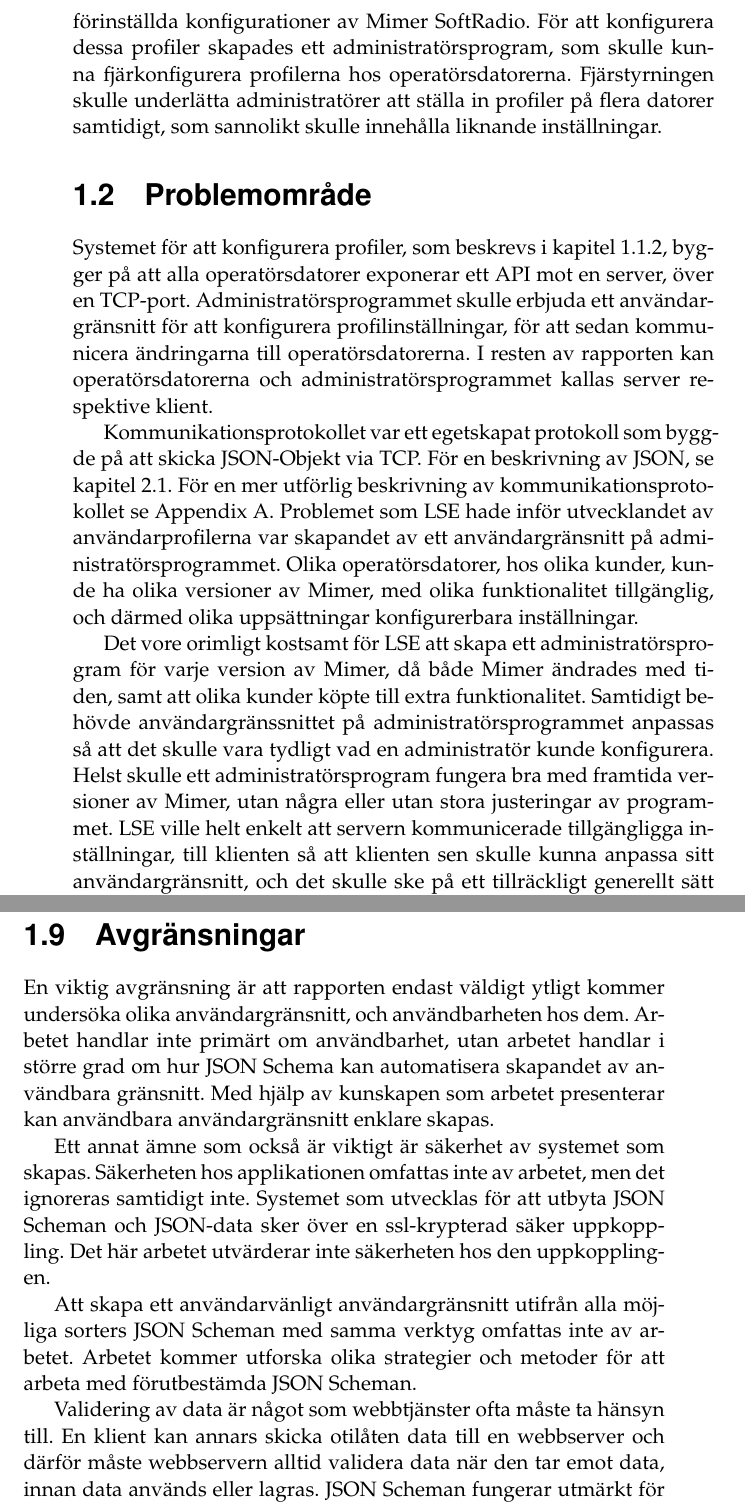
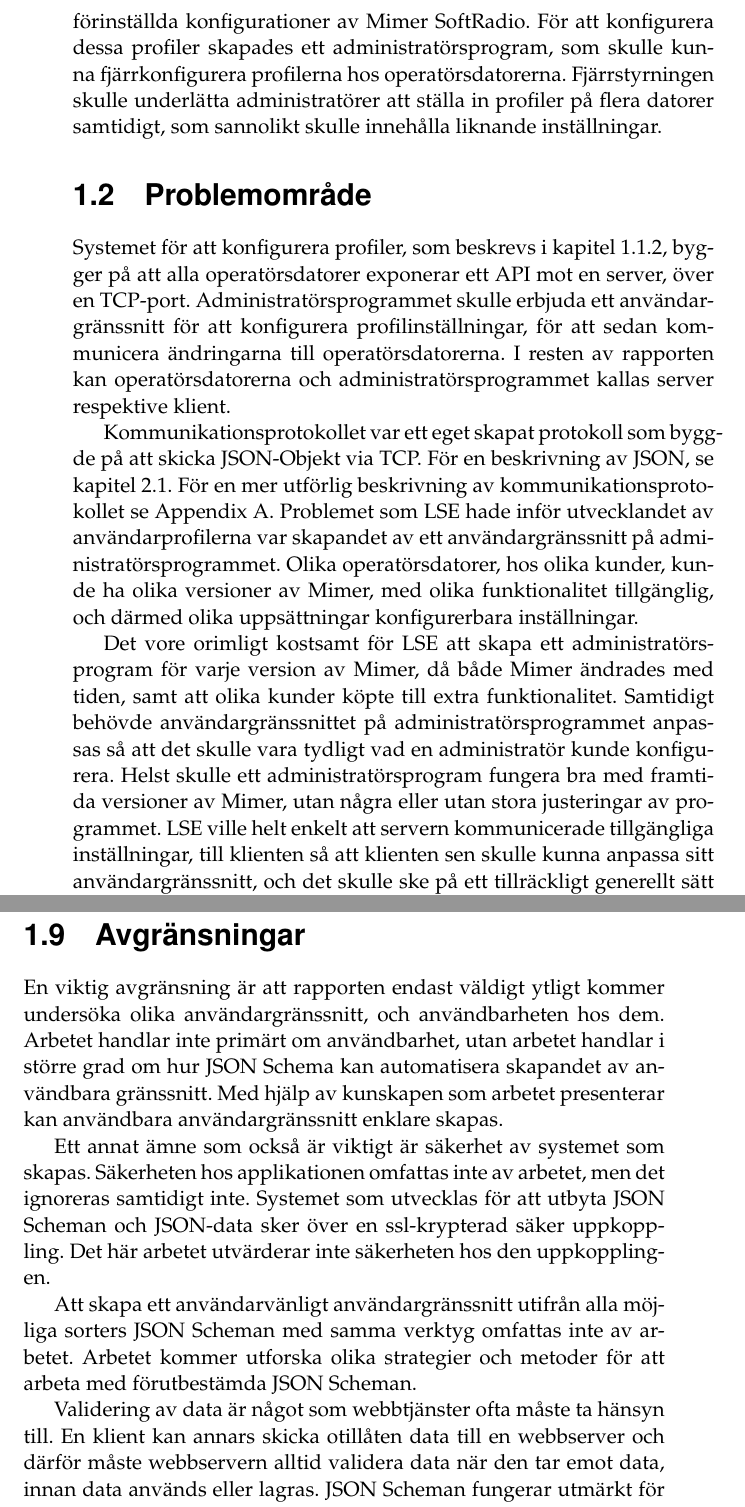
Before and after one commit to juliuscc/kth-ii143x, a LaTeX thesis (forstudie.tex, which reads tex/1-introduktion.tex): two parts of pages 7 and 10 of 16, joined at a grey line, cut so that both start at the same text. The pictures show the PDF file forstudie.pdf that the author committed with the source.

Commit message:
Spell check

```diff
--- a/tex/1-introduktion.tex
+++ b/tex/1-introduktion.tex
@@ -7,43 +7,43 @@ Det här kapitlet beskriver bakgrunden till varför och i vilka ämnesområden a
 
 \subsection{JSON och JSON Schema}
 \label{sec:intro:json}
-JavaScript Object Notation \textit{(JSON)} är ett texbaserat dataformat för att utbyta data mellan webbtjänster. Till skillnad mot andra alternativ, som exempelvis XML, är det både läsbart för människor och datorer, samtidigt som det är väldigt kompakt, vilket är en anledning till att det är ett av de mest populäraste dataformaten för datautbyte mellan webbtjänster. \cite{Pezoa2016} JSON utvecklades med inspiration till språket ECMAScript \textit{(JavaScript)} men samtidigt programmeringsspråksoberoende, vilket lett till att implementationer för att generera och parsa JSON finns tillgängliga i många olika programmeringsspråk \cite{ECMA2013}. ECMAScript är ett språk som stöds av alla moderna webbläsare, och har därför blivit en kärnteknik för webben.
+JavaScript Object Notation \textit{(JSON)} är ett textbaserat dataformat för att utbyta data mellan webbtjänster. Till skillnad mot andra alternativ, som exempelvis XML, är det både läsbart för människor och datorer, samtidigt som det är väldigt kompakt, vilket är en anledning till att det är ett av de mest populäraste dataformaten för datautbyte mellan webbtjänster. \cite{Pezoa2016} JSON utvecklades med inspiration till språket ECMAScript \textit{(JavaScript)} men samtidigt programmeringsspråksoberoende, vilket lett till att implementationer för att generera och parsa JSON finns tillgängliga i många olika programmeringsspråk \cite{ECMA2013}. ECMAScript är ett språk som stöds av alla moderna webbläsare, och har därför blivit en kärnteknik för webben.
 
-Trots att JSON är det populäraste dataformatet för datautbyte mellan webbtjänster saknas det ett väletablerat standariserat ramverk för metadata-definition \cite{Pezoa2016}. En väldigt lovande formell standard är JSON Schema, vilket är ett ramverk som fortfarande utvecklas av Internet Engineering Task Force \textit{(IETF)}. JSON Schema är ett ramverk för att beskriva och annotera JSON-data \cite{A.Wright}. Kapitel \ref{sec:teori} beskriver JSON och JSON Schema i mer detalj.
+Trots att JSON är det populäraste dataformatet för datautbyte mellan webbtjänster saknas det ett väletablerat standardiserat ramverk för metadata-definition \cite{Pezoa2016}. En väldigt lovande formell standard är JSON Schema, vilket är ett ramverk som fortfarande utvecklas av Internet Engineering Task Force \textit{(IETF)}. JSON Schema är ett ramverk för att beskriva och annotera JSON-data \cite{A.Wright}. Kapitel \ref{sec:teori} beskriver JSON och JSON Schema i mer detalj.
 
 \subsection{Mimer SoftRadio}
 \label{sec:intro:mimer}
-Arbetet utfördes hos LS Elektronik AB \textit{(LSE)}, som är ett tekniskt företag, som utvecklar och tillverkar elektroniska produkter \cite{Ehne}. LSE erbjuder bland annat ett radiosystem som heter Mimer SoftRadio vilket kan användas för att ansluta ett flertal annars inkompatibla radioenheter i ett och samma system, samt fjärstyra radioenheterna från en persondator med ett klientprogram. I resten av rapporten kan datorn med klientprogrammet kallas operatörsdator, där användaren kan kallas operatör.
+Arbetet utfördes hos LS Elektronik AB \textit{(LSE)}, som är ett tekniskt företag, som utvecklar och tillverkar elektroniska produkter \cite{Ehne}. LSE erbjuder bland annat ett radiosystem som heter Mimer SoftRadio vilket kan användas för att ansluta ett flertal annars inkompatibla radioenheter i ett och samma system, samt fjärrstyra radioenheterna från en persondator med ett klientprogram. I resten av rapporten kan datorn med klientprogrammet kallas operatörsdator, där användaren kan kallas operatör.
 
 Mimer SoftRadio är ett program med väldigt många möjliga inställningar. I många fall är dessa inställningar för komplexa för de vanliga operatörerna att redigera själva, så därför brukar vissa kunder låsa redigeringsmöjligheterna, och bara tillåta vissa administratörer att ställa in alla inställningar på rätt sätt. Det finns också kundfall där flera operatörer använder samma dator, vid olika tidpunkter. Ett förekommande kundfall är att en operatör jobbade dagtid med att leda och organisera dagsarbete, medan en annan operatör tar över nattskiftet för att övervaka många fler radioenheter.
 
-För att förenkla dessa två kundfall påbörjade LSE utvecklingen av funktionalitet som skulle erbjuda användare att spara uppsättningar av inställningar i olika \textit{profiler}. Det skulle gå att enkelt byta mellan flera förinställda konfigurationer av Mimer SoftRadio. För att konfigurera dessa profiler skapades ett administratörsprogram, som skulle kunna fjärkonfigurera profilerna hos operatörsdatorerna. Fjärstyrningen skulle underlätta administratörer att ställa in profiler på flera datorer samtidigt, som sannolikt skulle innehålla liknande inställningar.
+För att förenkla dessa två kundfall påbörjade LSE utvecklingen av funktionalitet som skulle erbjuda användare att spara uppsättningar av inställningar i olika \textit{profiler}. Det skulle gå att enkelt byta mellan flera förinställda konfigurationer av Mimer SoftRadio. För att konfigurera dessa profiler skapades ett administratörsprogram, som skulle kunna fjärrkonfigurera profilerna hos operatörsdatorerna. Fjärrstyrningen skulle underlätta administratörer att ställa in profiler på flera datorer samtidigt, som sannolikt skulle innehålla liknande inställningar.
 
 \section{Problemområde}
 \label{sec:intro:problemområde}
-Systemet för att konfigurera profiler, som beskrevs i kapitel \ref{sec:intro:mimer}, bygger på att alla operatörsdatorer exponerar ett API mot en server, över en TCP-port. Administratörsprogrammet skulle erbjuda ett användargränsnitt för att konfigurera profilinställningar, för att sedan kommunicera ändringarna till operatörsdatorerna. I resten av rapporten kan operatörsdatorerna och administratörsprogrammet kallas server respektive klient.
+Systemet för att konfigurera profiler, som beskrevs i kapitel \ref{sec:intro:mimer}, bygger på att alla operatörsdatorer exponerar ett API mot en server, över en TCP-port. Administratörsprogrammet skulle erbjuda ett användargränssnitt för att konfigurera profilinställningar, för att sedan kommunicera ändringarna till operatörsdatorerna. I resten av rapporten kan operatörsdatorerna och administratörsprogrammet kallas server respektive klient.
 
-Kommunikationsprotokollet var ett egetskapat protokoll som byggde på att skicka JSON-Objekt via TCP. För en beskrivning av JSON, se kapitel \ref{sec:teori:json}. För en mer utförlig beskrivning av kommunikationsprotokollet se Appendix \ref{appendix:api-beskrivning}. Problemet som LSE hade inför utvecklandet av användarprofilerna var skapandet av ett användargränsnitt på administratörsprogrammet. Olika operatörsdatorer, hos olika kunder, kunde ha olika versioner av Mimer, med olika funktionalitet tillgänglig, och därmed olika uppsättningar konfigurerbara inställningar.
+Kommunikationsprotokollet var ett eget skapat protokoll som byggde på att skicka JSON-Objekt via TCP. För en beskrivning av JSON, se kapitel \ref{sec:teori:json}. För en mer utförlig beskrivning av kommunikationsprotokollet se Appendix \ref{appendix:api-beskrivning}. Problemet som LSE hade inför utvecklandet av användarprofilerna var skapandet av ett användargränssnitt på administratörsprogrammet. Olika operatörsdatorer, hos olika kunder, kunde ha olika versioner av Mimer, med olika funktionalitet tillgänglig, och därmed olika uppsättningar konfigurerbara inställningar.
 
-Det vore orimligt kostsamt för LSE att skapa ett administratörsprogram för varje version av Mimer, då både Mimer ändrades med tiden, samt att olika kunder köpte till extra funktionalitet. Samtidigt behövde användargränssnittet på administratörsprogrammet anpassas så att det skulle vara tydligt vad en administratör kunde konfigurera. Helst skulle ett administratörsprogram fungera bra med framtida versioner av Mimer, utan några eller utan stora justeringar av programmet. LSE ville helt enkelt att servern kommunicerade tillgängligga inställningar, till klienten så att klienten sen skulle kunna anpassa sitt användargränsnitt, och det skulle ske på ett tillräckligt generellt sätt att administratörsprogrammet var framtidssäkert för framtida version av Mimer.
+Det vore orimligt kostsamt för LSE att skapa ett administratörsprogram för varje version av Mimer, då både Mimer ändrades med tiden, samt att olika kunder köpte till extra funktionalitet. Samtidigt behövde användargränssnittet på administratörsprogrammet anpassas så att det skulle vara tydligt vad en administratör kunde konfigurera. Helst skulle ett administratörsprogram fungera bra med framtida versioner av Mimer, utan några eller utan stora justeringar av programmet. LSE ville helt enkelt att servern kommunicerade tillgängliga inställningar, till klienten så att klienten sen skulle kunna anpassa sitt användargränssnitt, och det skulle ske på ett tillräckligt generellt sätt att administratörsprogrammet var framtidssäkert för framtida version av Mimer.
 
 \section{Problem}
 \label{sec:intro:problem}
-Vilka svårigheter finns det med att använda JSON Schema för att automatisk generera ett användargränsnitt, är det möjligt, samt hur generella JSON Scheman går det att använda sig av?
+Vilka svårigheter finns det med att använda JSON Schema för att automatisk generera ett användargränssnitt, är det möjligt, samt hur generella JSON Scheman går det att använda sig av?
 
 \section{Hypotes}
 \label{sec:intro:hypotes}
-En förutsatt hypotes sattes innan arbetet påbörjades. Hypotesen var att det borde vara möjligt att automatiskt skapa ett användargränsnitt från ett JSON Schema, men för att skapa ett användarvänligt användargränsnitt var det nödvändigt att klienten utvecklades för ett JSON Schema som delvis följde en förutbestämd struktur.
+En förutsatt hypotes sattes innan arbetet påbörjades. Hypotesen var att det borde vara möjligt att automatiskt skapa ett användargränssnitt från ett JSON Schema, men för att skapa ett användarvänligt användargränssnitt var det nödvändigt att klienten utvecklades för ett JSON Schema som delvis följde en förutbestämd struktur.
 
 \section{Syfte}
 \label{sec:intro:syfte}
-Syftet med tesen är att systematiskt analysera problemen med att försöka skapa automatiskt genererade användargränsnitt utifrån olika JSON Scheman. Målet är att föreslå både en strukturell modell samt en metod för att lösa detta problem.
+Syftet med tesen är att systematiskt analysera problemen med att försöka skapa automatiskt genererade användargränssnitt utifrån olika JSON Scheman. Målet är att föreslå både en strukturell modell samt en metod för att lösa detta problem.
 
-Syftet med arbetet är att med hjälp av JSON Scheman skapa ett dynamiskt användargränsnitt som anpassade sig efter syfte. Utan att uppdatera administratörsklienten ska samma administratörsklient kunna konfigurera inställningar hos olika datorer med olika versioner av Mimer SoftRadio, och därmed olika uppsättningar konfigurerbara inställningar. Det skulle inte bara innebära stark kompatibilitet utan också framtidssäkerhet hos LSEs produkter.
+Syftet med arbetet är att med hjälp av JSON Scheman skapa ett dynamiskt användargränssnitt som anpassade sig efter syfte. Utan att uppdatera administratörsklienten ska samma administratörsklient kunna konfigurera inställningar hos olika datorer med olika versioner av Mimer SoftRadio, och därmed olika uppsättningar konfigurerbara inställningar. Det skulle inte bara innebära stark kompatibilitet utan också framtidssäkerhet hos LSEs produkter.
 
 \section{Mål}
 \label{sec:intro:mål}
-Målet med arbetet är att kunna skapa en grund för användare av Mimer SoftRadio att enkelt kunna konfigurera inställningar, oavsett version eller uppsättning extra funktionalitet. Det skulle kunna innebära att Mimer SoftRadio blir ett bättre verktyg för många potentiella kunder. Samtidigt finns det ett mål med att utforska samt att metodiskt utvärdera och beskriva hur användargränsnitt för att redigera data, automatiskt kan genereras.
+Målet med arbetet är att kunna skapa en grund för användare av Mimer SoftRadio att enkelt kunna konfigurera inställningar, oavsett version eller uppsättning extra funktionalitet. Det skulle kunna innebära att Mimer SoftRadio blir ett bättre verktyg för många potentiella kunder. Samtidigt finns det ett mål med att utforska samt att metodiskt utvärdera och beskriva hur användargränssnitt för att redigera data, automatiskt kan genereras.
 
 \subsection{Samhällsnytta, Etik och Hållbarhet}
 
@@ -69,13 +69,13 @@ Arbetet följde de följande stegen:
 
 \section{Avgränsningar}
 \label{sec:intro:avgränsningar}
-En viktig avgränsning är att rapporten endast väldigt ytligt kommer undersöka olika användargränsnitt, och användbarheten hos dem. Arbetet handlar inte primärt om användbarhet, utan arbetet handlar i större grad om hur JSON Schema kan automatisera skapandet av användbara gränsnitt. Med hjälp av kunskapen som arbetet presenterar kan användbara användargränsnitt enklare skapas.
+En viktig avgränsning är att rapporten endast väldigt ytligt kommer undersöka olika användargränssnitt, och användbarheten hos dem. Arbetet handlar inte primärt om användbarhet, utan arbetet handlar i större grad om hur JSON Schema kan automatisera skapandet av användbara gränssnitt. Med hjälp av kunskapen som arbetet presenterar kan användbara användargränssnitt enklare skapas.
 
 Ett annat ämne som också är viktigt är säkerhet av systemet som skapas. Säkerheten hos applikationen omfattas inte av arbetet, men det ignoreras samtidigt inte. Systemet som utvecklas för att utbyta JSON Scheman och JSON-data sker över en ssl-krypterad säker uppkoppling. Det här arbetet utvärderar inte säkerheten hos den uppkopplingen.
 
-Att skapa ett användarvänligt användargränsnitt utifrån alla möjliga sorters JSON Scheman med samma verktyg omfattas inte av arbetet. Arbetet kommer utforska olika strategier och metoder för att arbeta med förutbestämda JSON Scheman.
+Att skapa ett användarvänligt användargränssnitt utifrån alla möjliga sorters JSON Scheman med samma verktyg omfattas inte av arbetet. Arbetet kommer utforska olika strategier och metoder för att arbeta med förutbestämda JSON Scheman.
 
-Validering av data är något som webbtjänster ofta måste ta hänsyn till. En klient kan annars skicka otilåten data till en webbserver och därför måste webbservern alltid validera data när den tar emot data, innan data används eller lagras. JSON Scheman fungerar utmärkt för validering av data, men då datan valideras hos klienten, både klienten och servern omfattas av arbetet, samt att användarna inte anses ha uppsåt att förstöra eller falsifiera data, kommer JSON Scheman inte användas för att validera data hos servern.
+Validering av data är något som webbtjänster ofta måste ta hänsyn till. En klient kan annars skicka otillåten data till en webbserver och därför måste webbservern alltid validera data när den tar emot data, innan data används eller lagras. JSON Scheman fungerar utmärkt för validering av data, men då datan valideras hos klienten, både klienten och servern omfattas av arbetet, samt att användarna inte anses ha uppsåt att förstöra eller falsifiera data, kommer JSON Scheman inte användas för att validera data hos servern.
 
 \section{Disposition}
 \label{sec:intro:disposition}
```
Also changed, not shown: tex/2-bakgrund.tex (+4 -4 lines), forstudie.pdf, tex/1-introduktion.tex (4 more changed lines).
